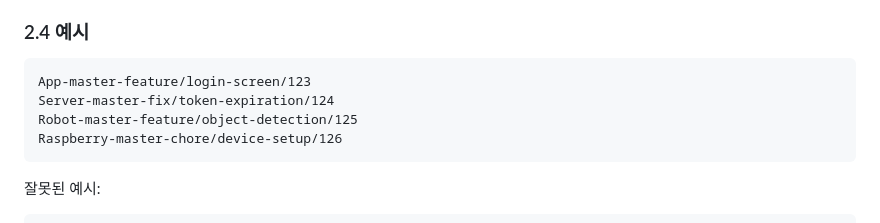
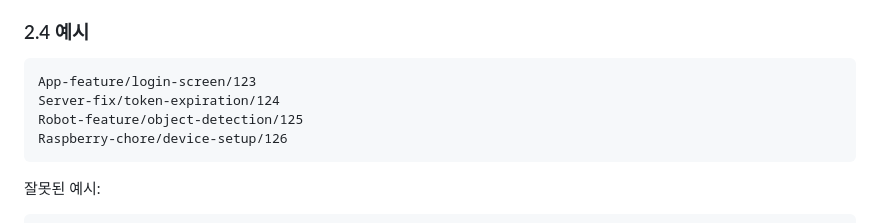
Before and after one commit to jerry1700/Potner-Robot, a Markdown page: GIT_CONVENTION.md, the part around the change. Rendered like a GitHub page.

````diff
--- a/GIT_CONVENTION.md
+++ b/GIT_CONVENTION.md
@@ -126,10 +126,10 @@ docs(readme): 설치 가이드에 환경변수 설정 방법 추가
 ### 2.4 예시
 
 ```text
-App-master-feature/login-screen/123
-Server-master-fix/token-expiration/124
-Robot-master-feature/object-detection/125
-Raspberry-master-chore/device-setup/126
+App-feature/login-screen/123
+Server-fix/token-expiration/124
+Robot-feature/object-detection/125
+Raspberry-chore/device-setup/126
 ```
 
 잘못된 예시:
````
